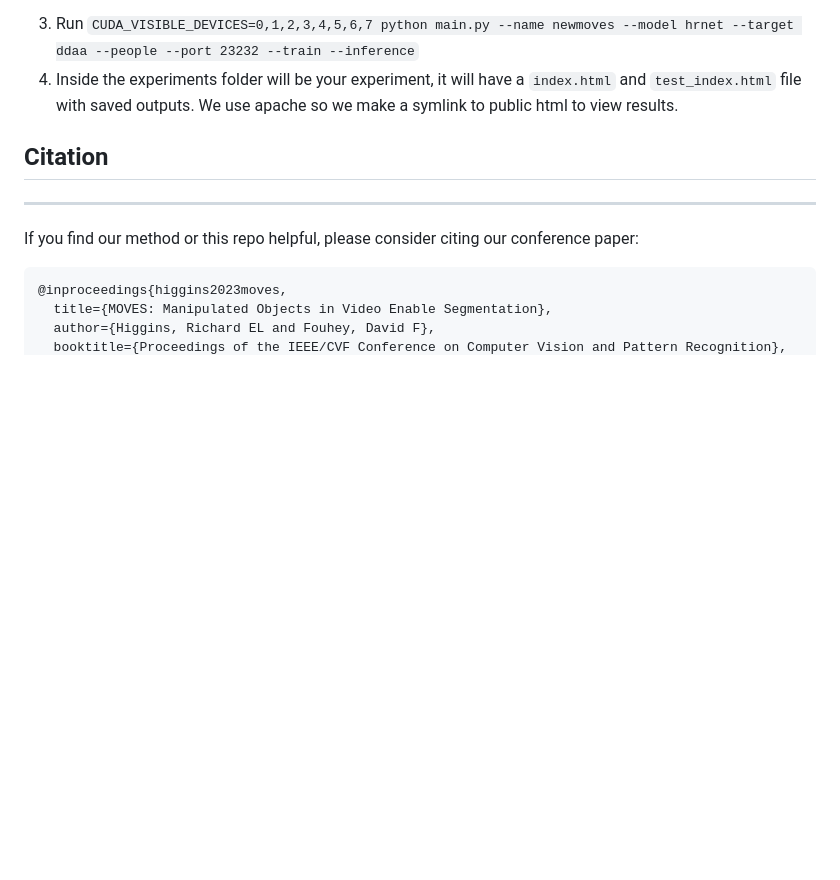
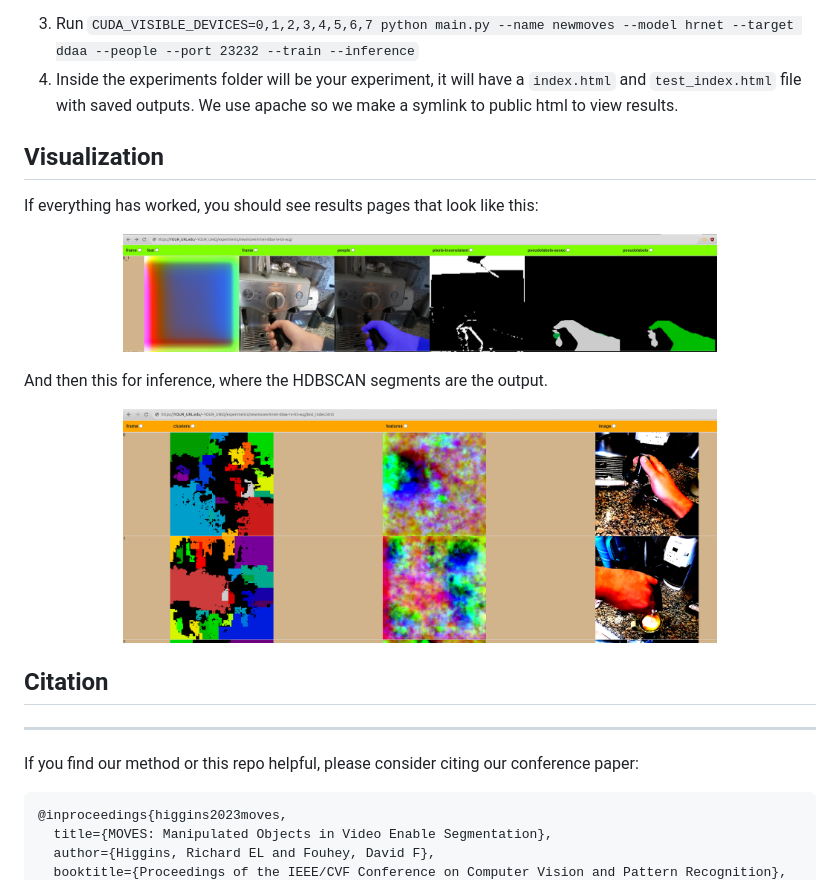
Before and after one commit to relh/moves, a Markdown page: README.md, the part around the change. Drawn GitHub-style; pictures changed too: web/inference_page.png (added), web/training_page.png (added); blank space fills up the shorter version.

Commit message:
added visualization of results pages

```diff
--- a/README.md
+++ b/README.md
@@ -27,6 +27,21 @@ Once you've installed them, run this to get the optical flow weights:
 3. Run `CUDA_VISIBLE_DEVICES=0,1,2,3,4,5,6,7 python main.py --name newmoves --model hrnet --target ddaa --people --port 23232 --train --inference`
 4. Inside the experiments folder will be your experiment, it will have a `index.html` and `test_index.html` file with saved outputs. We use apache so we make a symlink to public html to view results.
 
+## Visualization
+
+If everything has worked, you should see results pages that look like this:
+
+<p align="center">
+  <img src="./web/training_page.png" alt="training_page" width="75%" />
+</p>
+
+
+And then this for inference, where the HDBSCAN segments are the output.
+
+<p align="center">
+  <img src="./web/inference_page.png" alt="training_page" width="75%" />
+</p>
+
 ## Citation
 -----------------
 
```
